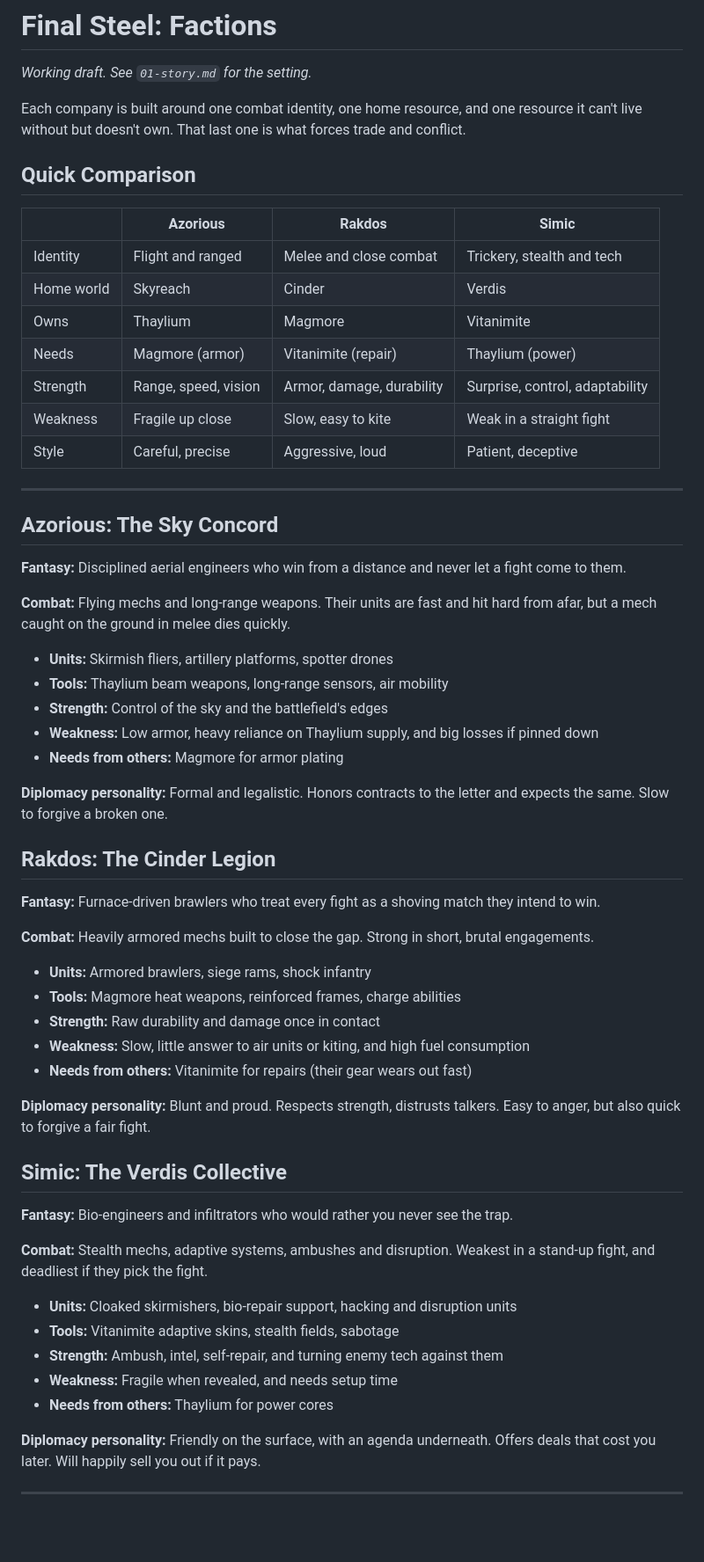
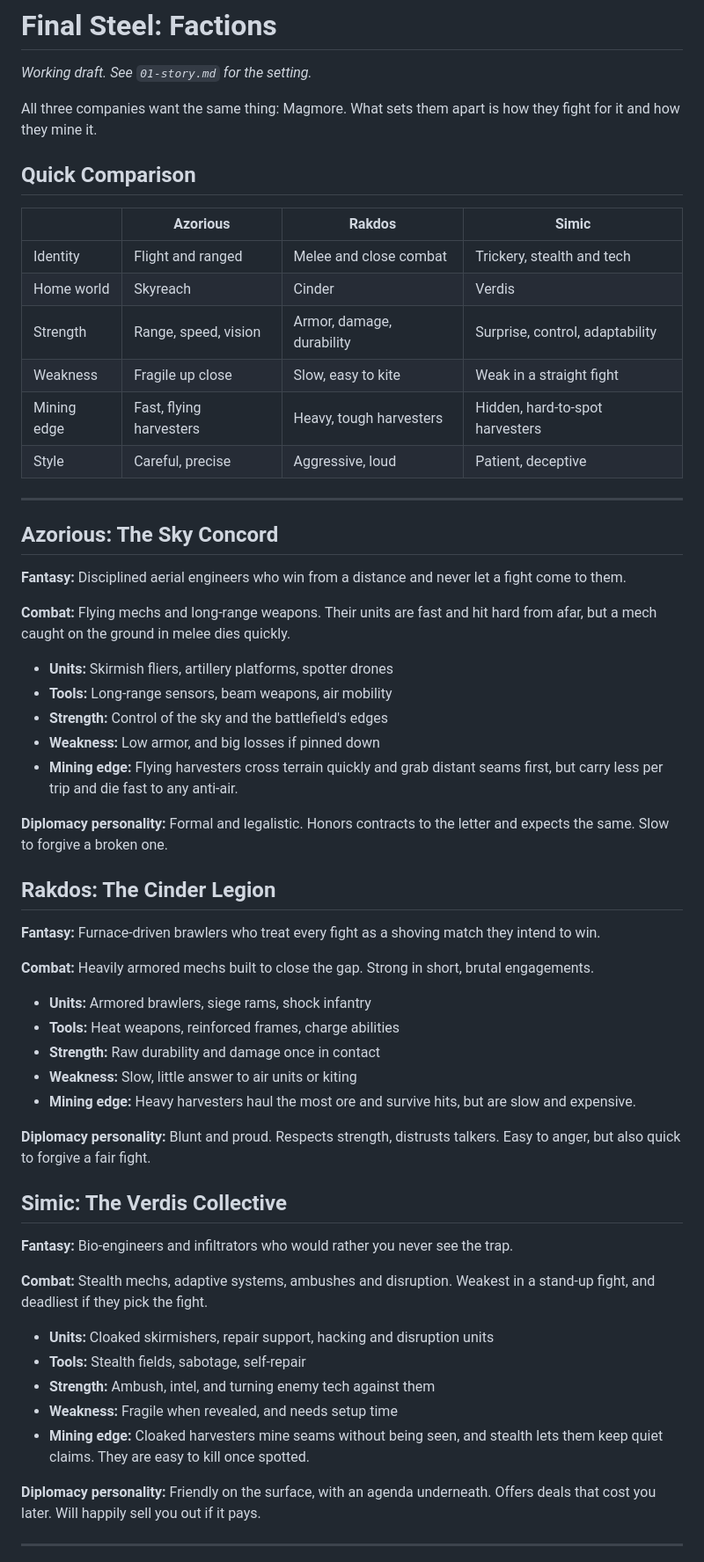
Before and after one commit to GardenGrey/Final-Steel, a Markdown page: docs/02-factions.md, the part around one of its changes. Shown at 88% size. GitHub-like rendering; blank space fills up the shorter version.

```diff
--- a/docs/02-factions.md
+++ b/docs/02-factions.md
@@ -2,7 +2,7 @@
 
 *Working draft. See `01-story.md` for the setting.*
 
-Each company is built around one combat identity, one home resource, and one resource it can't live without but doesn't own. That last one is what forces trade and conflict.
+All three companies want the same thing: Magmore. What sets them apart is how they fight for it and how they mine it.
 
 ## Quick Comparison
 
@@ -10,10 +10,9 @@ Each company is built around one combat identity, one home resource, and one res
 |---|---|---|---|
 | Identity | Flight and ranged | Melee and close combat | Trickery, stealth and tech |
 | Home world | Skyreach | Cinder | Verdis |
-| Owns | Thaylium | Magmore | Vitanimite |
-| Needs | Magmore (armor) | Vitanimite (repair) | Thaylium (power) |
 | Strength | Range, speed, vision | Armor, damage, durability | Surprise, control, adaptability |
 | Weakness | Fragile up close | Slow, easy to kite | Weak in a straight fight |
+| Mining edge | Fast, flying harvesters | Heavy, tough harvesters | Hidden, hard-to-spot harvesters |
 | Style | Careful, precise | Aggressive, loud | Patient, deceptive |
 
 ---
@@ -25,10 +24,10 @@ Each company is built around one combat identity, one home resource, and one res
 **Combat:** Flying mechs and long-range weapons. Their units are fast and hit hard from afar, but a mech caught on the ground in melee dies quickly.
 
 - **Units:** Skirmish fliers, artillery platforms, spotter drones
-- **Tools:** Thaylium beam weapons, long-range sensors, air mobility
+- **Tools:** Long-range sensors, beam weapons, air mobility
 - **Strength:** Control of the sky and the battlefield's edges
-- **Weakness:** Low armor, heavy reliance on Thaylium supply, and big losses if pinned down
-- **Needs from others:** Magmore for armor plating
+- **Weakness:** Low armor, and big losses if pinned down
+- **Mining edge:** Flying harvesters cross terrain quickly and grab distant seams first, but carry less per trip and die fast to any anti-air.
 
 **Diplomacy personality:** Formal and legalistic. Honors contracts to the letter and expects the same. Slow to forgive a broken one.
 
@@ -39,10 +38,10 @@ Each company is built around one combat identity, one home resource, and one res
 **Combat:** Heavily armored mechs built to close the gap. Strong in short, brutal engagements.
 
 - **Units:** Armored brawlers, siege rams, shock infantry
-- **Tools:** Magmore heat weapons, reinforced frames, charge abilities
+- **Tools:** Heat weapons, reinforced frames, charge abilities
 - **Strength:** Raw durability and damage once in contact
-- **Weakness:** Slow, little answer to air units or kiting, and high fuel consumption
-- **Needs from others:** Vitanimite for repairs (their gear wears out fast)
+- **Weakness:** Slow, little answer to air units or kiting
+- **Mining edge:** Heavy harvesters haul the most ore and survive hits, but are slow and expensive.
 
 **Diplomacy personality:** Blunt and proud. Respects strength, distrusts talkers. Easy to anger, but also quick to forgive a fair fight.
 
@@ -52,11 +51,11 @@ Each company is built around one combat identity, one home resource, and one res
 
 **Combat:** Stealth mechs, adaptive systems, ambushes and disruption. Weakest in a stand-up fight, and deadliest if they pick the fight.
 
-- **Units:** Cloaked skirmishers, bio-repair support, hacking and disruption units
-- **Tools:** Vitanimite adaptive skins, stealth fields, sabotage
-- **Strength:** Ambush, intel, self-repair, and turning enemy tech against them
+- **Units:** Cloaked skirmishers, repair support, hacking and disruption units
+- **Tools:** Stealth fields, sabotage, self-repair
+- **Strength:** Ambush, intel, and turning enemy tech against them
 - **Weakness:** Fragile when revealed, and needs setup time
-- **Needs from others:** Thaylium for power cores
+- **Mining edge:** Cloaked harvesters mine seams without being seen, and stealth lets them keep quiet claims. They are easy to kill once spotted.
 
 **Diplomacy personality:** Friendly on the surface, with an agenda underneath. Offers deals that cost you later. Will happily sell you out if it pays.
 
```
Also changed, not shown: other parts of docs/02-factions.md (+12 -8 lines), docs/01-story.md (+38 -25 lines).
